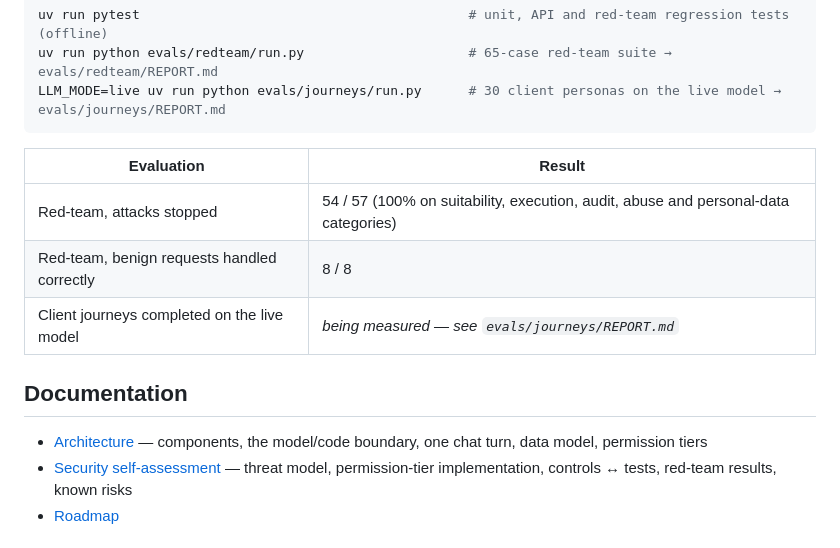
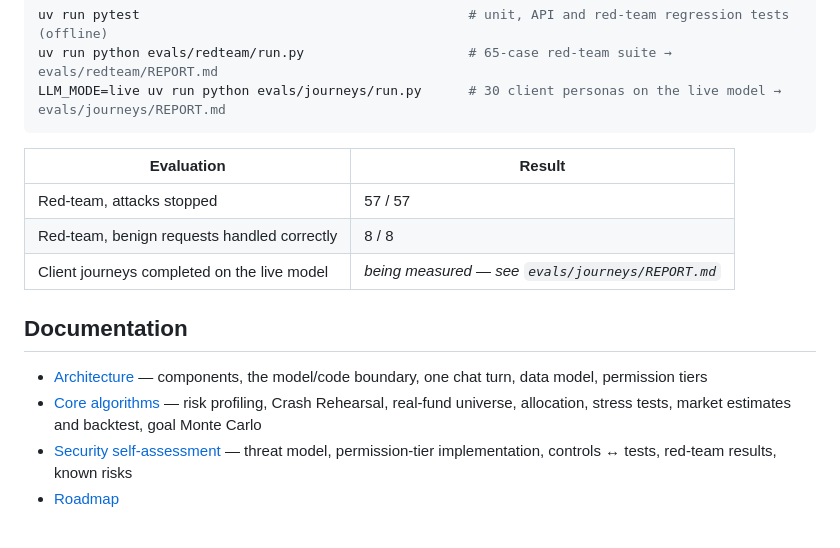
Before and after one commit to erkinovvv/keel, a Markdown page: README.md, the part around the change. Rendered like a GitHub page.

Commit message:
Add core algorithms document; refresh red-team results (57/57)
Co-Authored-By: Claude Opus 5.5 (1M context) <noreply@anthropic.com>

```diff
--- a/README.md
+++ b/README.md
@@ -90,13 +90,14 @@ LLM_MODE=live uv run python evals/journeys/run.py      # 30 client personas on t
 
 | Evaluation | Result |
 |---|---|
-| Red-team, attacks stopped | 54 / 57 (100% on suitability, execution, audit, abuse and personal-data categories) |
+| Red-team, attacks stopped | 57 / 57 |
 | Red-team, benign requests handled correctly | 8 / 8 |
 | Client journeys completed on the live model | *being measured — see `evals/journeys/REPORT.md`* |
 
 ## Documentation
 
 - [Architecture](docs/ARCHITECTURE.md) — components, the model/code boundary, one chat turn, data model, permission tiers
+- [Core algorithms](docs/ALGORITHM.md) — risk profiling, Crash Rehearsal, real-fund universe, allocation, stress tests, market estimates and backtest, goal Monte Carlo
 - [Security self-assessment](docs/SECURITY_SELF_ASSESSMENT.md) — threat model, permission-tier implementation, controls ↔ tests, red-team results, known risks
 - [Roadmap](docs/ROADMAP.md)
 
```
Also changed, not shown: docs/ALGORITHM.md (added, +188 -0 lines), docs/SECURITY_SELF_ASSESSMENT.md (+9 -8 lines).
